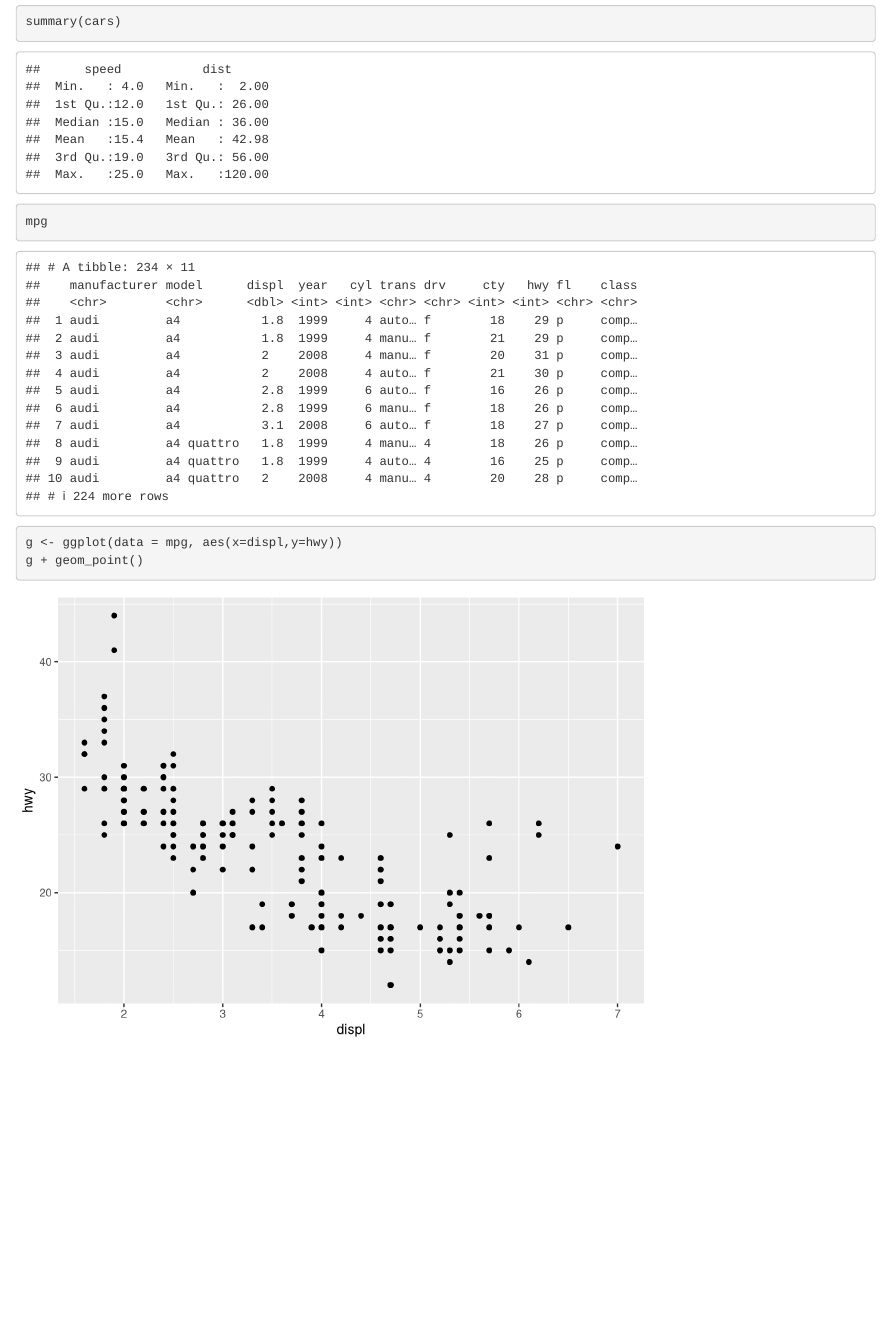
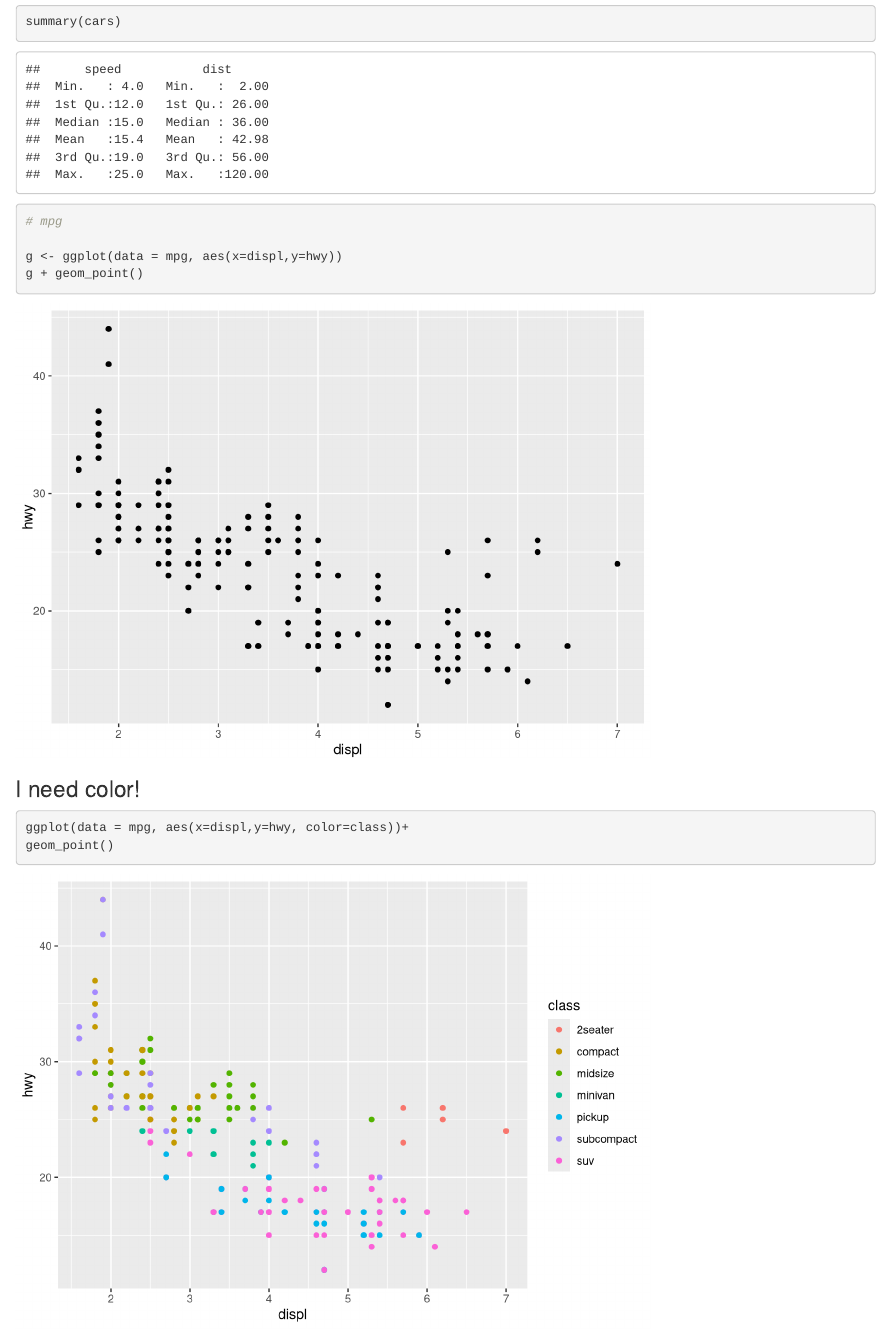
Before and after one commit to danuta-w/ds-repo, an R Markdown document (docs/index.Rmd): the page in a window 1100 px wide, from 120 px down. Rendered offline with R 4.5, knitr and Pandoc, with nearby package versions.

Commit message:
finally there

````diff
--- a/docs/index.Rmd
+++ b/docs/index.Rmd
@@ -13,9 +13,18 @@ library(tidyverse)
 ```{r scatterplot}
 summary(cars)
 
-mpg
+# mpg
 
 g <- ggplot(data = mpg, aes(x=displ,y=hwy))
 g + geom_point()
 
 ```
+
+### I need color!
+
+```{r color}
+
+ggplot(data = mpg, aes(x=displ,y=hwy, color=class))+
+geom_point()
+
+```
````
Also changed, not shown: 1 other file.
